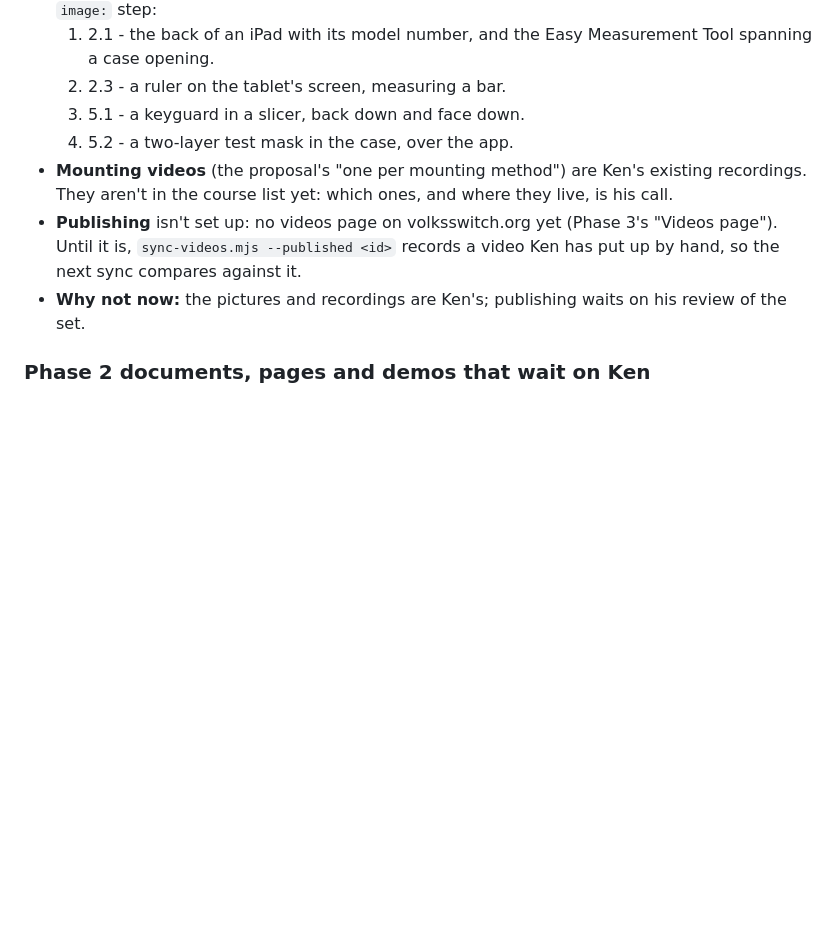
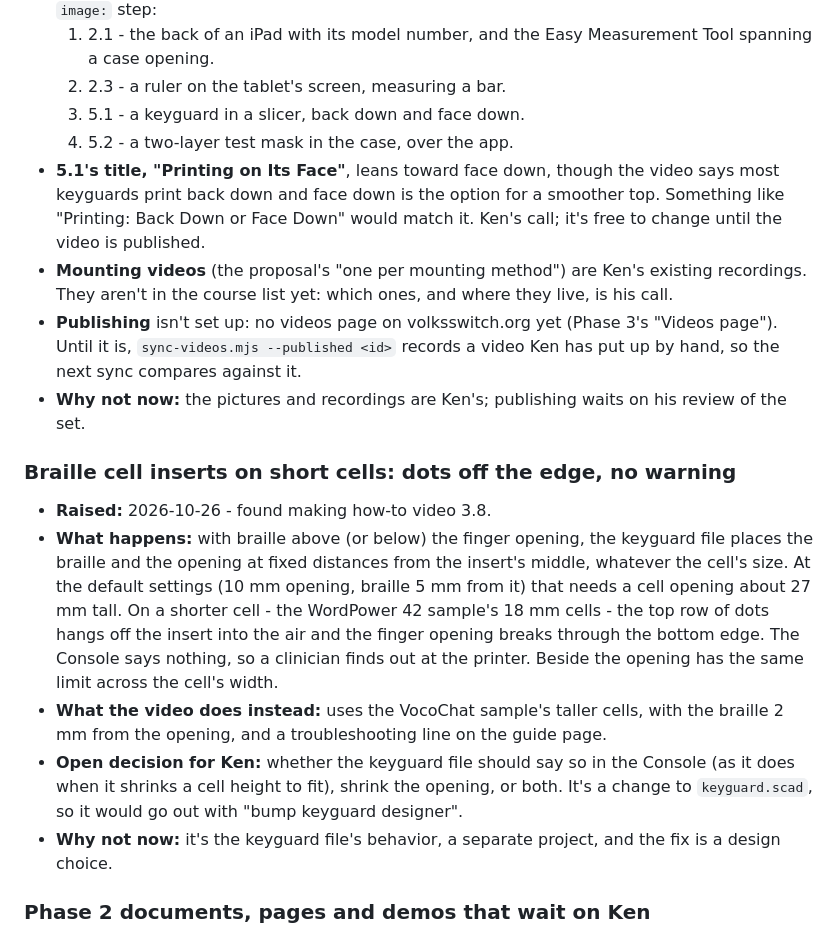
Before and after one commit to Volksswitch/keyguard-web, a Markdown page: TODO.md, the part around the change. Rendered like a GitHub page; blank space fills up the shorter version.

Commit message:
TODO: braille inserts on short cells; 5.1's title
Co-Authored-By: Claude Opus 5.5 <noreply@anthropic.com>

```diff
--- a/TODO.md
+++ b/TODO.md
@@ -59,6 +59,10 @@ quietly waits forever.
   2. 2.3 - a ruler on the tablet's screen, measuring a bar.
   3. 5.1 - a keyguard in a slicer, back down and face down.
   4. 5.2 - a two-layer test mask in the case, over the app.
+- **5.1's title, "Printing on Its Face"**, leans toward face down, though the video says most
+  keyguards print back down and face down is the option for a smoother top. Something like
+  "Printing: Back Down or Face Down" would match it. Ken's call; it's free to change until the
+  video is published.
 - **Mounting videos** (the proposal's "one per mounting method") are Ken's existing
   recordings. They aren't in the course list yet: which ones, and where they live, is his call.
 - **Publishing** isn't set up: no videos page on volksswitch.org yet (Phase 3's "Videos
@@ -66,6 +70,23 @@ quietly waits forever.
   hand, so the next sync compares against it.
 - **Why not now:** the pictures and recordings are Ken's; publishing waits on his review of
   the set.
+
+### Braille cell inserts on short cells: dots off the edge, no warning
+- **Raised:** 2026-10-26 - found making how-to video 3.8.
+- **What happens:** with braille above (or below) the finger opening, the keyguard file
+  places the braille and the opening at fixed distances from the insert's middle, whatever
+  the cell's size. At the default settings (10 mm opening, braille 5 mm from it) that needs a
+  cell opening about 27 mm tall. On a shorter cell - the WordPower 42 sample's 18 mm cells -
+  the top row of dots hangs off the insert into the air and the finger opening breaks
+  through the bottom edge. The Console says nothing, so a clinician finds out at the
+  printer. Beside the opening has the same limit across the cell's width.
+- **What the video does instead:** uses the VocoChat sample's taller cells, with the braille
+  2 mm from the opening, and a troubleshooting line on the guide page.
+- **Open decision for Ken:** whether the keyguard file should say so in the Console (as it
+  does when it shrinks a cell height to fit), shrink the opening, or both. It's a change to
+  `keyguard.scad`, so it would go out with "bump keyguard designer".
+- **Why not now:** it's the keyguard file's behavior, a separate project, and the fix is a
+  design choice.
 
 ### Phase 2 documents, pages and demos that wait on Ken
 - **Raised:** 2026-10-26 - Phase 2 of the support assets proposal, drafted the same day.
```
